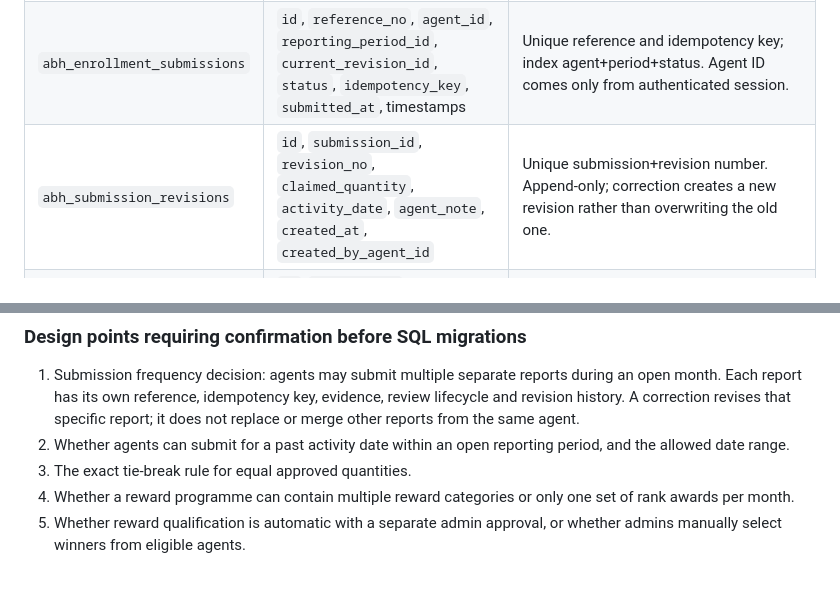
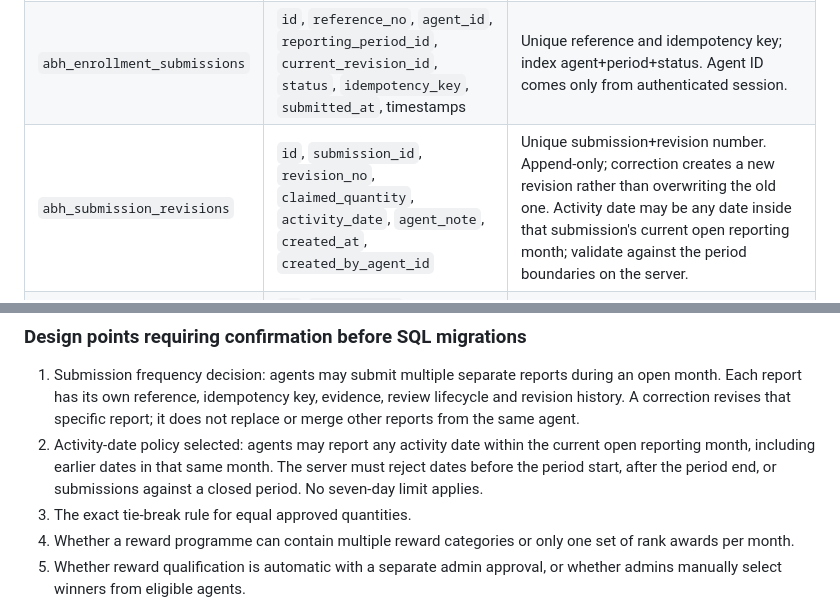
Before and after one commit to Kadiya01/FieldPulse, a Markdown page: docs/ABH-DATABASE-DESIGN.md, 2 parts joined by grey strips. Rendered like a GitHub page; blank space fills up the shorter version.

Commit message:
Record ABH monthly activity date policy

```diff
--- a/docs/ABH-DATABASE-DESIGN.md
+++ b/docs/ABH-DATABASE-DESIGN.md
@@ -70,7 +70,7 @@ This is a logical schema proposal for MySQL/MariaDB with InnoDB. Names and colum
 |---|---|---|
 | `abh_reporting_periods` | `id`, `period_key` (YYYY-MM), `starts_on`, `ends_on`, `timezone`, `status`, `closed_at`, `closed_by_admin_id` | Unique period key; status OPEN or CLOSED. Use Africa/Lagos for period boundaries. A closed period rejects new submissions and changes except a separately authorized, audited correction process. |
 | `abh_enrollment_submissions` | `id`, `reference_no`, `agent_id`, `reporting_period_id`, `current_revision_id`, `status`, `idempotency_key`, `submitted_at`, timestamps | Unique reference and idempotency key; index agent+period+status. Agent ID comes only from authenticated session. |
-| `abh_submission_revisions` | `id`, `submission_id`, `revision_no`, `claimed_quantity`, `activity_date`, `agent_note`, `created_at`, `created_by_agent_id` | Unique submission+revision number. Append-only; correction creates a new revision rather than overwriting the old one. |
+| `abh_submission_revisions` | `id`, `submission_id`, `revision_no`, `claimed_quantity`, `activity_date`, `agent_note`, `created_at`, `created_by_agent_id` | Unique submission+revision number. Append-only; correction creates a new revision rather than overwriting the old one. Activity date may be any date inside that submission's current open reporting month; validate against the period boundaries on the server. |
 | `abh_submission_evidence` | `id`, `revision_id`, `storage_key`, `original_filename`, `mime_type`, `byte_size`, `sha256`, `uploaded_at` | Store file outside public web root. Keep only opaque storage key and verified metadata in DB. Validate file type, size and content on upload. |
 | `abh_submission_reviews` | `id`, `submission_id`, `revision_id`, `reviewer_admin_id`, `decision`, `reason_code`, `review_note`, `created_at` | Append-only. Decisions include APPROVED, REJECTED and CORRECTION_REQUESTED. A reviewer can decide a revision only once; enforce with unique revision+reviewer+decision policy or a transaction/state guard appropriate to the final workflow. |
 | `abh_submission_adjustments` | `id`, `submission_id`, `approved_revision_id`, `quantity_delta`, `reason`, `created_by_admin_id`, `created_at` | Used only for authorized post-approval correction/reversal. Never silently edit an approved revision; every adjustment is reasoned and audited. |
@@ -112,7 +112,7 @@ The organisation approved total is the sum of qualifying agent totals for that p
 ### Design points requiring confirmation before SQL migrations
 
 1. Submission frequency decision: agents may submit multiple separate reports during an open month. Each report has its own reference, idempotency key, evidence, review lifecycle and revision history. A correction revises that specific report; it does not replace or merge other reports from the same agent.
-2. Whether agents can submit for a past activity date within an open reporting period, and the allowed date range.
+2. Activity-date policy selected: agents may report any activity date within the current open reporting month, including earlier dates in that same month. The server must reject dates before the period start, after the period end, or submissions against a closed period. No seven-day limit applies.
 3. The exact tie-break rule for equal approved quantities.
 4. Whether a reward programme can contain multiple reward categories or only one set of rank awards per month.
 5. Whether reward qualification is automatic with a separate admin approval, or whether admins manually select winners from eligible agents.
```
